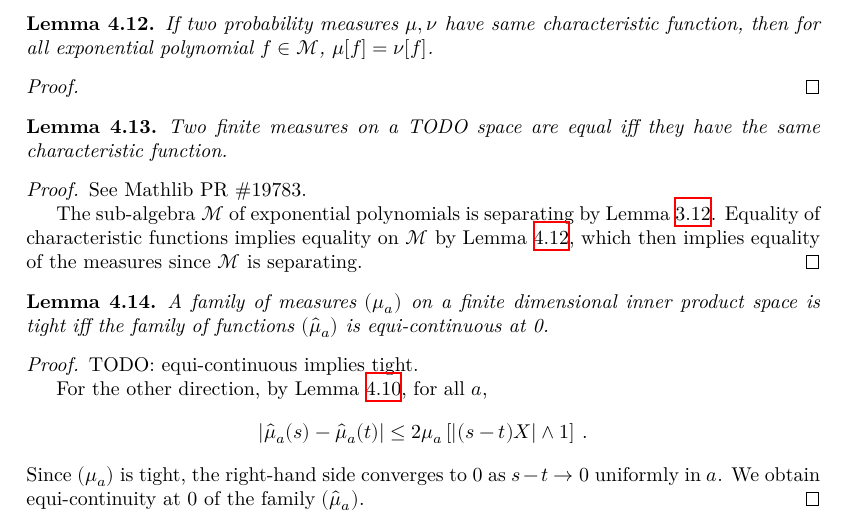
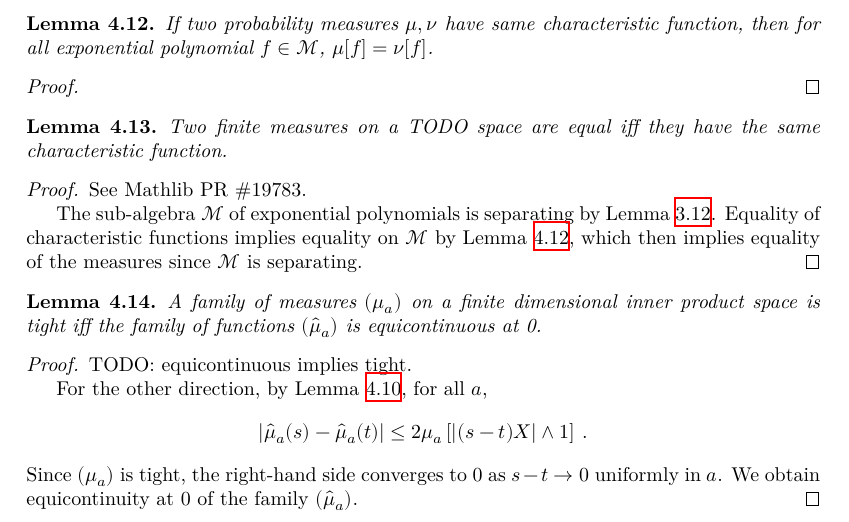
Before and after one commit to RemyDegenne/CLT, a LaTeX document (blueprint/src/print.tex, which reads blueprint/src/chapter/char_fun.tex): part of page 8 of 10, cut so that both start at the same text. Compiled offline with XeLaTeX.

Commit message:
spelling

```diff
--- a/blueprint/src/chapter/char_fun.tex
+++ b/blueprint/src/chapter/char_fun.tex
@@ -175,11 +175,11 @@ The sub-algebra $\mathcal M$ of exponential polynomials is separating by Lemma~\
 \leanok
 \lean{isTightMeasureSet_iff_equiContinuousAt_charFun}
 \uses{def:tight}
-A family of measures $(\mu_a)$ on a finite dimensional inner product space is tight iff the family of functions $(\hat{\mu}_a)$ is equi-continuous at 0.
+A family of measures $(\mu_a)$ on a finite dimensional inner product space is tight iff the family of functions $(\hat{\mu}_a)$ is equicontinuous at 0.
 \end{lemma}
 
 \begin{proof}\uses{lem:charFun_bound_small, lem:charFun_bound_large, lem:abs_sub_charFun}
-TODO: equi-continuous implies tight.
+TODO: equicontinuous implies tight.
 
 For the other direction, by Lemma~\ref{lem:abs_sub_charFun}, for all $a$,
 \begin{align*}
@@ -188,7 +188,7 @@ For the other direction, by Lemma~\ref{lem:abs_sub_charFun}, for all $a$,
     \: .
 \end{align*}
 Since $(\mu_a)$ is tight, the right-hand side converges to 0 as $s - t \to 0$ uniformly in $a$.
-We obtain equi-continuity at 0 of the family $(\hat{\mu}_a)$.
+We obtain equicontinuity at 0 of the family $(\hat{\mu}_a)$.
 \end{proof}
 
 
```
